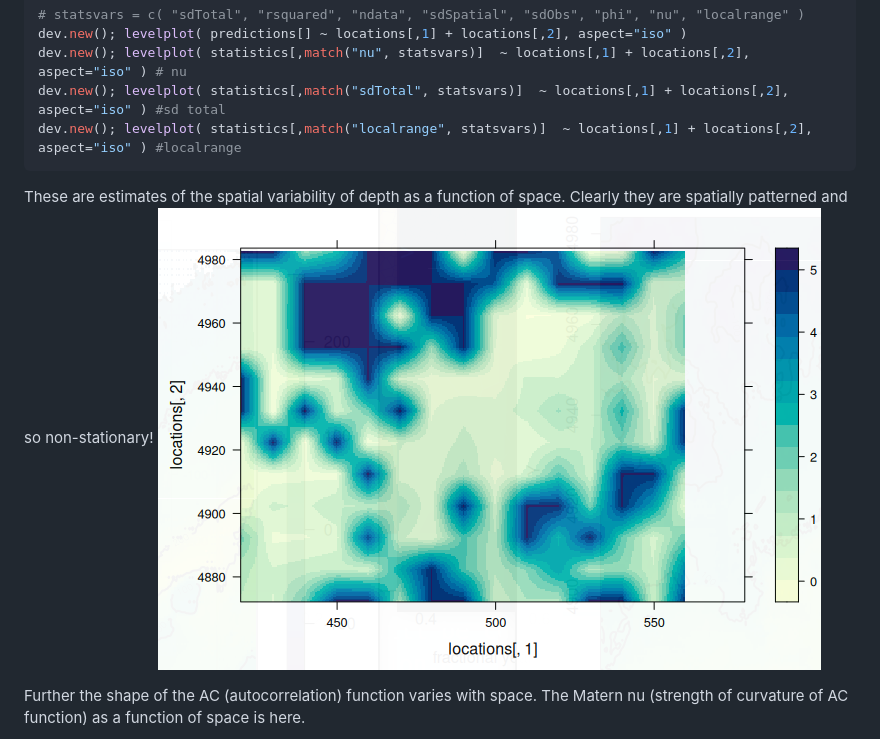
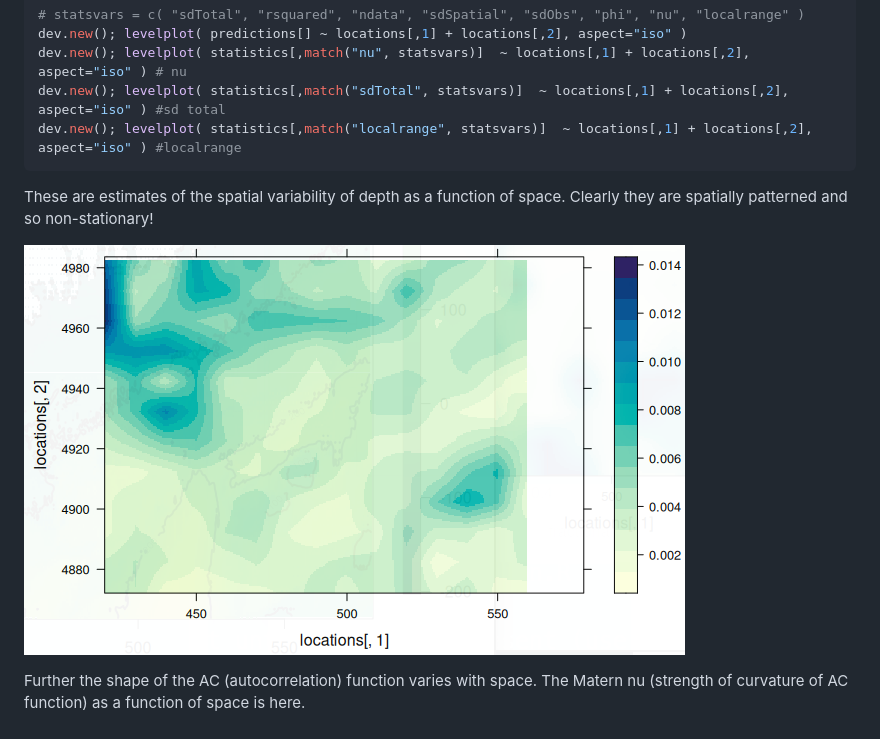
Before and after one commit to jae0/stmv, a Markdown page: inst/scripts/01_bathymetry_stmv_example.md, the part around one of its changes. GitHub-like rendering.

Commit message:
add documentation

````diff
--- a/inst/scripts/01_bathymetry_stmv_example.md
+++ b/inst/scripts/01_bathymetry_stmv_example.md
@@ -201,8 +202,10 @@ dev.new(); levelplot( statistics[,match("nu", statsvars)]  ~ locations[,1] + loc
 dev.new(); levelplot( statistics[,match("sdTotal", statsvars)]  ~ locations[,1] + locations[,2], aspect="iso" ) #sd total
 dev.new(); levelplot( statistics[,match("localrange", statsvars)]  ~ locations[,1] + locations[,2], aspect="iso" ) #localrange
 ```
+
 These are estimates of the spatial variability of depth as a function of space. Clearly they are spatially patterned and so non-stationary!
-![](../../docs/media/bathymetry_nu.png)
+
+![](../../docs/media/bathymetry_sd.png)
 
 
 Further the shape of the AC (autocorrelation) function varies with space. The Matern nu (strength of curvature of AC function) as a function of space is here.
````
Also changed, not shown: other parts of inst/scripts/01_bathymetry_stmv_example.md (+1 -0 lines).
